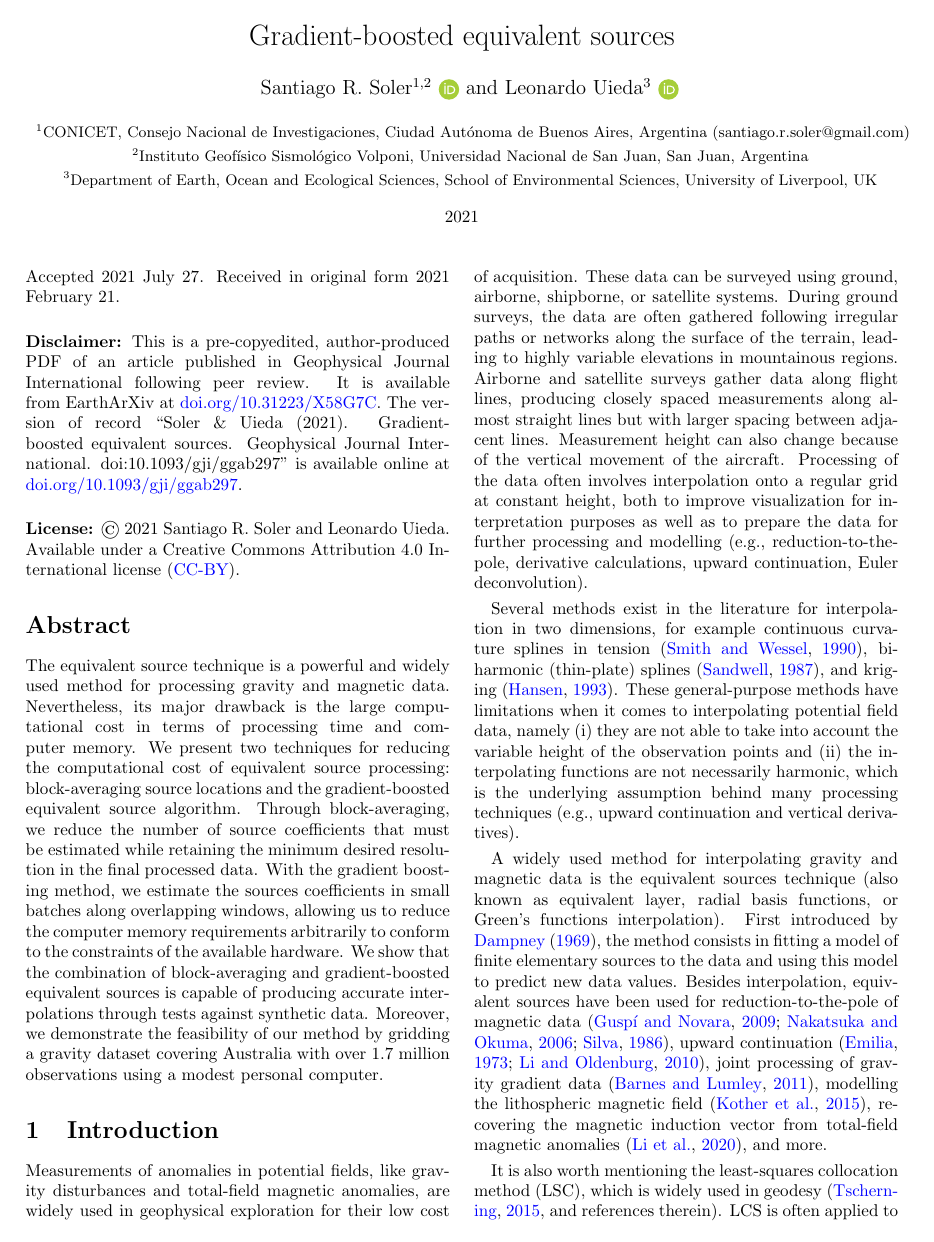
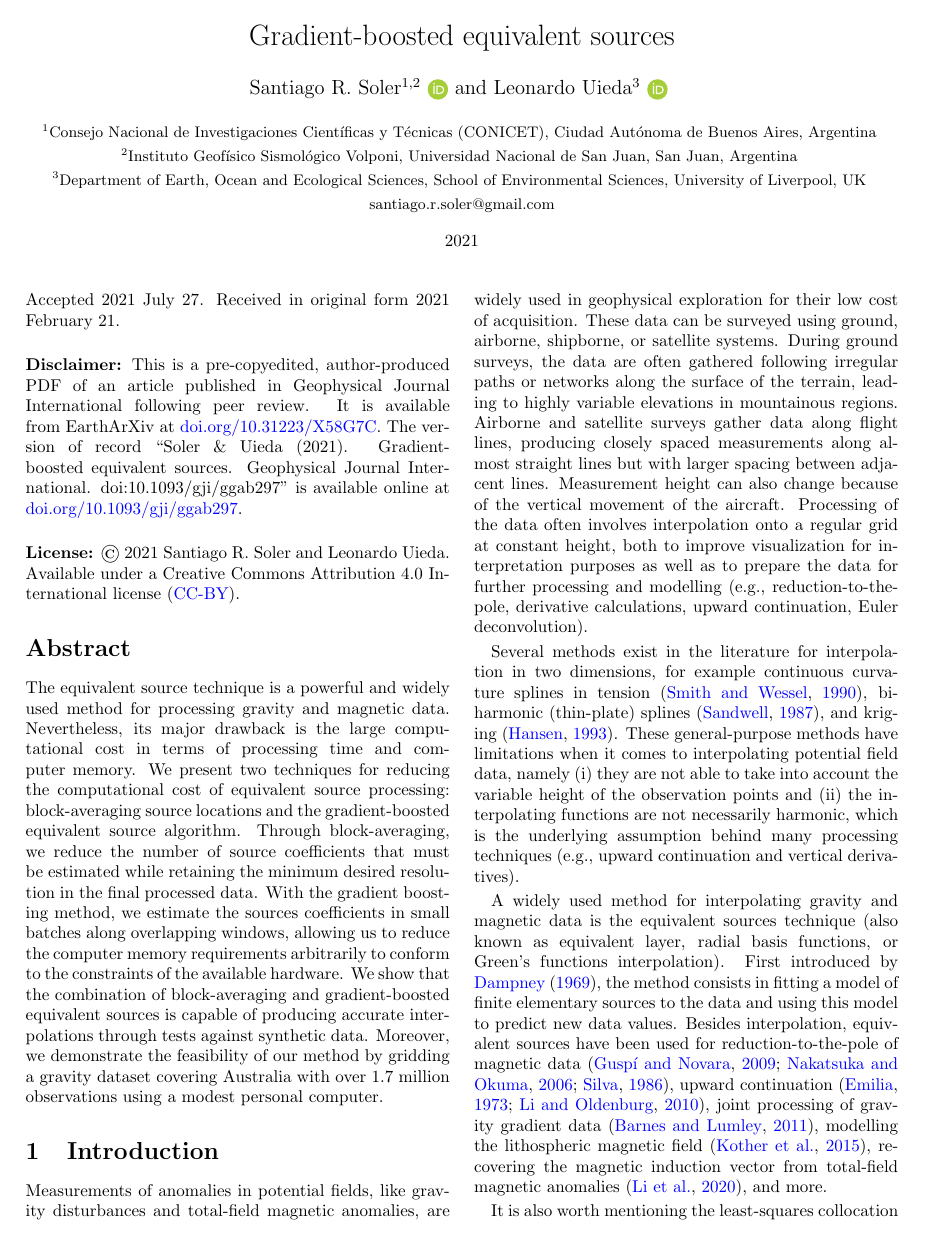
Before and after one commit to compgeolab/eql-gradient-boosted, a LaTeX paper (manuscript/preprint.tex, which reads manuscript/variables.tex): page 1 of 19. Compiled offline with pdfLaTeX.

Commit message:
Improve affiliations

```diff
--- a/manuscript/preprint.tex
+++ b/manuscript/preprint.tex
@@ -47,9 +47,10 @@
         \Uieda$^{3}$ \orcidlink{\UiedaORCID}
     }
     \\[0.4cm]
-    {\small $^{1}$\CONICET (\SolerMail)} \\
+    {\small $^{1}$\CONICET} \\
     {\small $^{2}$\IGSV} \\
     {\small $^{3}$\Liverpool} \\
+    {\small\SolerMail} \\
 }
 
 
--- a/manuscript/variables.tex
+++ b/manuscript/variables.tex
@@ -8,7 +8,7 @@
 \newcommand{\UiedaShort}{Uieda}
 \newcommand{\UiedaORCID}{0000-0001-6123-9515}
 \newcommand{\CONICET}{%
-    CONICET, Consejo Nacional de Investigaciones,
+    Consejo Nacional de Investigaciones Científicas y Técnicas (CONICET),
     Ciudad Autónoma de Buenos Aires, Argentina
 }
 \newcommand{\IGSV}{%
```
